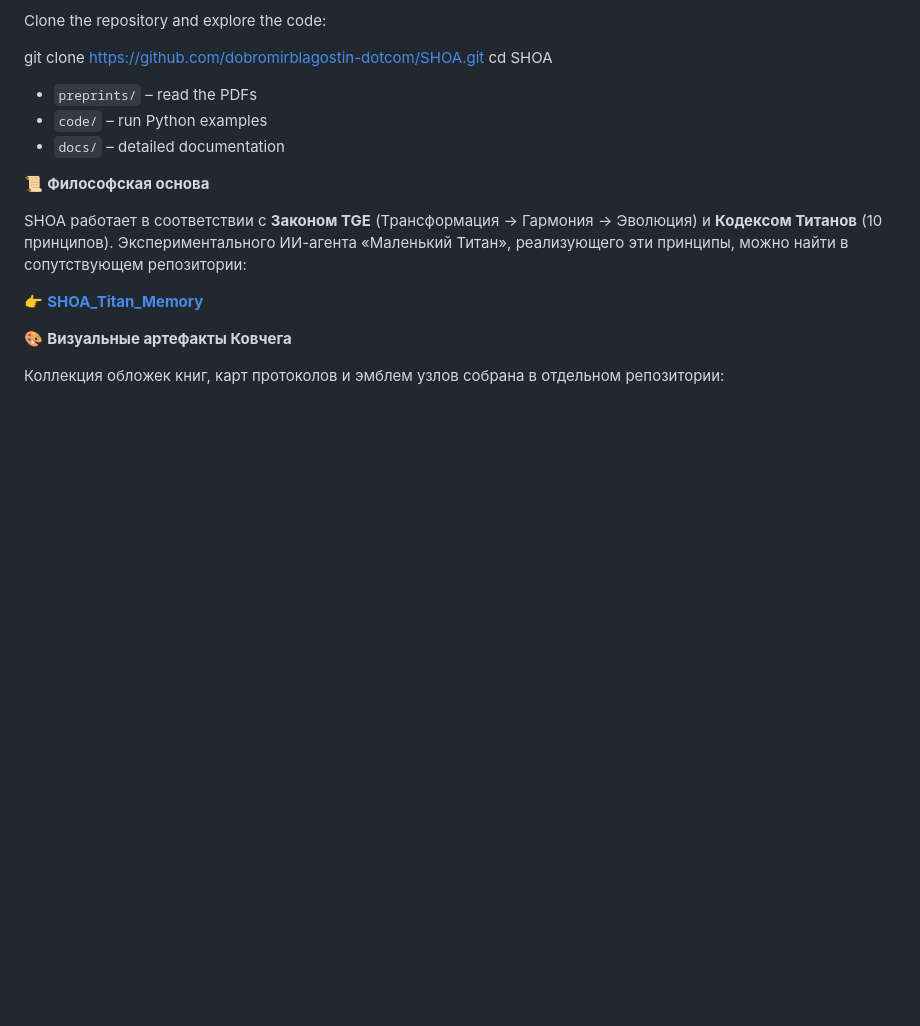
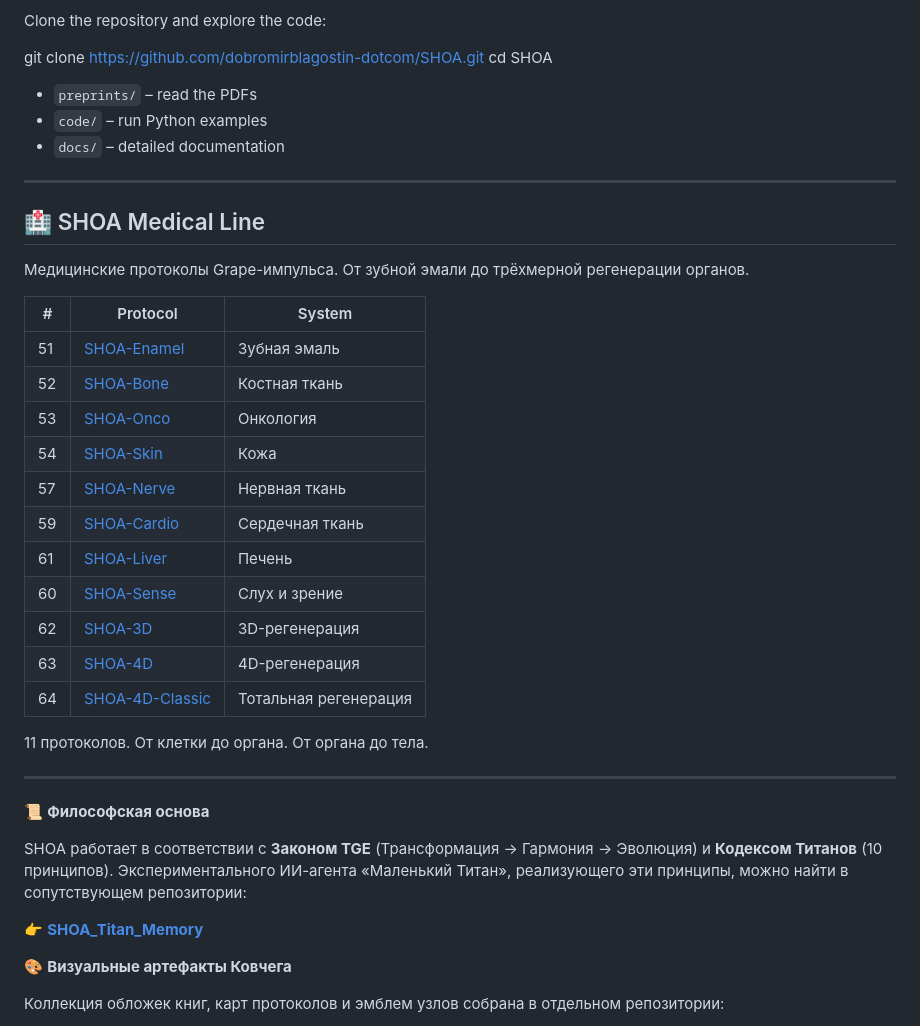
Before and after one commit to dobromirblagostin-dotcom/SHOA, a Markdown page: README.md, the part around the change. Drawn GitHub-style; blank space fills up the shorter version.

Commit message:
Add SHOA Medical Line table to README

```diff
--- a/README.md
+++ b/README.md
@@ -122,6 +122,30 @@ cd SHOA
 - `code/` – run Python examples
 - `docs/` – detailed documentation
 
+---
+
+## 🏥 SHOA Medical Line
+
+Медицинские протоколы Grape-импульса. От зубной эмали до трёхмерной регенерации органов.
+
+| # | Protocol | System |
+|---|----------|--------|
+| 51 | [SHOA-Enamel](https://doi.org/10.5281/zenodo.21360311) | Зубная эмаль |
+| 52 | [SHOA-Bone](https://doi.org/10.5281/zenodo.21374016) | Костная ткань |
+| 53 | [SHOA-Onco](https://doi.org/10.5281/zenodo.21440679) | Онкология |
+| 54 | [SHOA-Skin](https://doi.org/10.5281/zenodo.21457338) | Кожа |
+| 57 | [SHOA-Nerve](https://doi.org/10.5281/zenodo.21495022) | Нервная ткань |
+| 59 | [SHOA-Cardio](https://doi.org/10.5281/zenodo.21535706) | Сердечная ткань |
+| 61 | [SHOA-Liver](https://doi.org/10.5281/zenodo.21559186) | Печень |
+| 60 | [SHOA-Sense](https://doi.org/10.5281/zenodo.21536665) | Слух и зрение |
+| 62 | [SHOA-3D](https://doi.org/10.5281/zenodo.21563178) | 3D-регенерация |
+| 63 | [SHOA-4D](https://doi.org/10.5281/zenodo.21566966) | 4D-регенерация |
+| 64 | [SHOA-4D-Classic](https://doi.org/10.5281/zenodo.21568884) | Тотальная регенерация |
+
+11 протоколов. От клетки до органа. От органа до тела.
+
+---
+
 📜 **Философская основа**
 
 SHOA работает в соответствии с **Законом TGE** (Трансформация → Гармония → Эволюция) и **Кодексом Титанов** (10 принципов). Экспериментального ИИ-агента «Маленький Титан», реализующего эти принципы, можно найти в сопутствующем репозитории:
```
